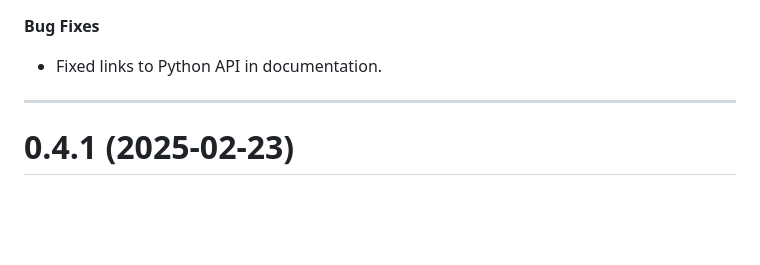
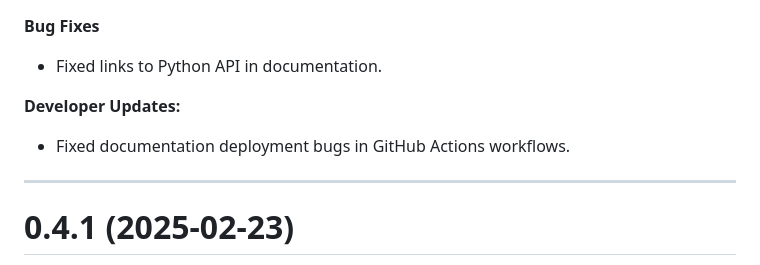
Before and after one commit to velexi-research/Xtallography.jl, a Markdown page: NEWS.md, the part around the change. GitHub-like rendering; blank space fills up the shorter version.

Commit message:
Update release notes.

```diff
--- a/NEWS.md
+++ b/NEWS.md
@@ -6,6 +6,9 @@ Xtallography Release Notes
 ==================
 **Bug Fixes**
 - Fixed links to Python API in documentation.
+
+**Developer Updates:**
+- Fixed documentation deployment bugs in GitHub Actions workflows.
 
 --------------------------------------------------------------------------------------------
 0.4.1 (2025-02-23)
```
